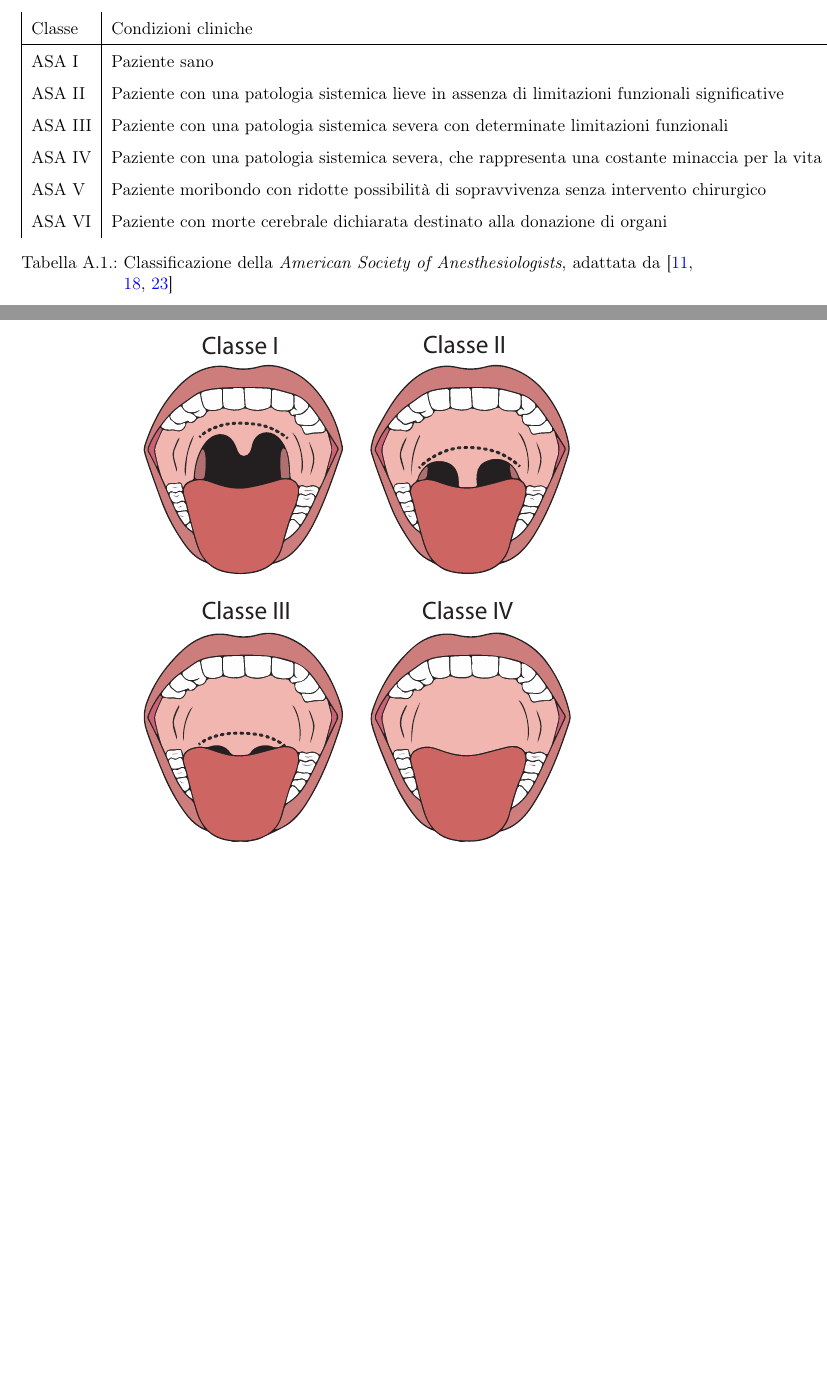
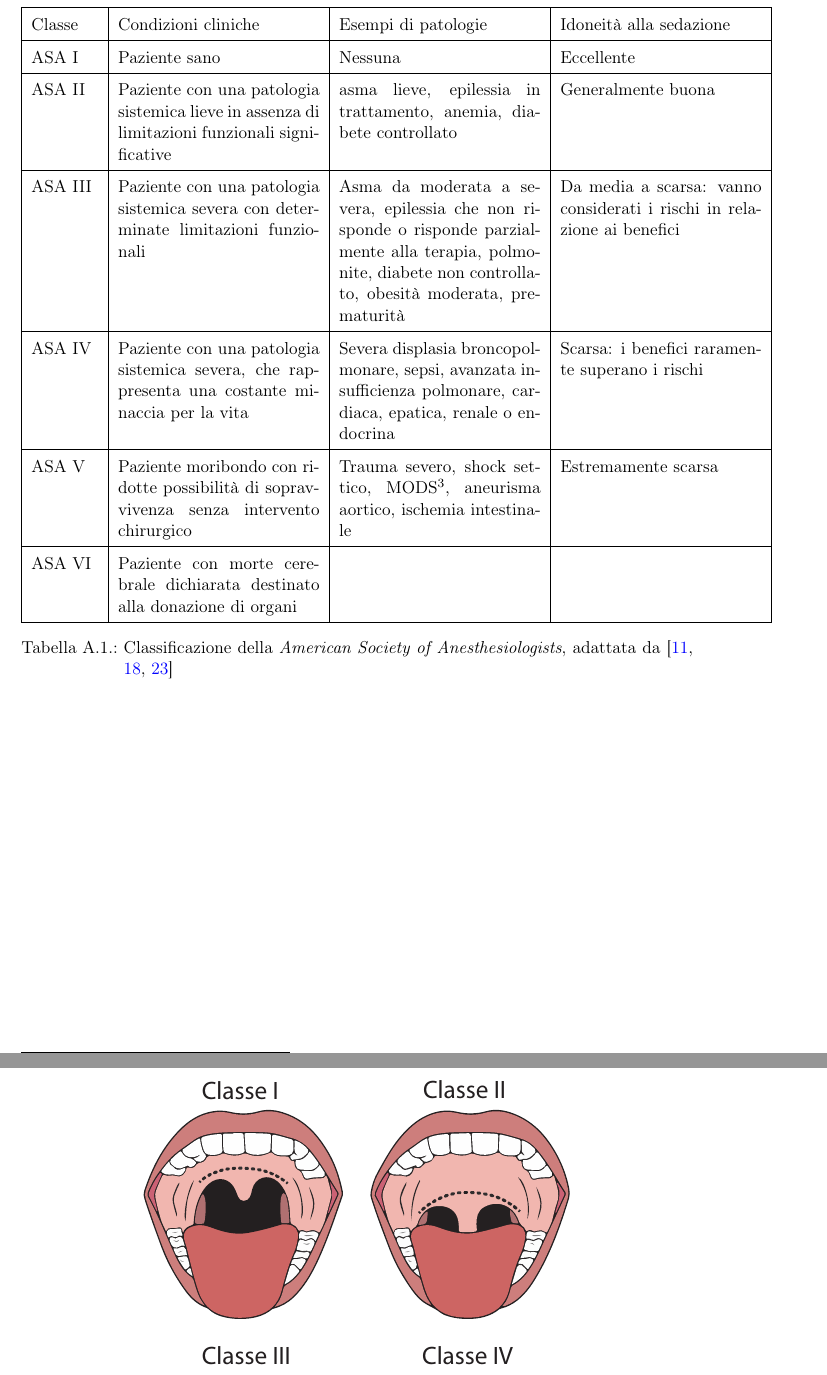
Before and after one commit to trincallegra/trincatesi, a LaTeX book (main.tex, which reads Appendici/Sedazioni_Profonde.tex): two parts of pages 22 and 23 of 39 before the commit and two parts of pages 23 and 24 of 39 after it, joined at a grey line, cut at the place of the change, the shorter picture padded with empty space. Compiled offline with pdfLaTeX.

Commit message:
Tabella moralmente sistemata, ora tocca girare le manopole...

```diff
--- a/Appendici/Sedazioni_Profonde.tex
+++ b/Appendici/Sedazioni_Profonde.tex
@@ -52,18 +54,3 @@ Soprattutto in ambito pediatrico, per i motivi precedentemente esposti, c'è un
 Nella fase di pianificazione della sedazione risulta fondamentale instaurare una relazione di fiducia con i genitori del bambino e discutere insieme dei rischi, dei benefici, degli effetti attesi e di eventuali reazioni avverse rispetto alla procedura ed alla sedazione, al fine di ottenere un appropriato consenso informato. Oltre a ciò è necessario raccogliere un'approfondita anamnesi familiare, patologica prossima e remota, con l'obiettivo di individuare i pazienti nei quali è necessario procedere con il supporto anestesiologico. In questa fase andranno indagate eventuali allergie a farmaci e alimenti, precedenti reazioni avverse in corso di anestesia o sedazione, la presenza di rilevanti patologie pregresse o croniche e i farmaci assunti quotidianamente, con particolare attenzione a patologie ostruttive della sfera polmonare, quali asma o bronchiti asmatiformi; infine una possibile storia di russamento o apnee notturne e/o una condizione di obesità possono correlare con un maggior rischio di ostruzione delle vie aeree \cite{Simeupsedazione, Guidelines2019}.
 Convenzionalmente, per determinare il rischio anestesiologico si utilizza la classificazione della \emph {American Society of Anesthesiologists} (ASA), riportata nella tabella: possono essere sedati in sicurezza i bambini con i profili ASA I e II, anche ASA III, quando si tratta di soggetti con particolari patologie (ad esempio leucemia) in condizioni cliniche stabili e in assenza di ulteriori fattori di rischio.
 
-
-\bgroup
-\def\arraystretch{1.5}
-\begin{table}[!h]
-    \centering
-    \begin{tabular}{|l|l|l|l|}
-       Classe     &  Condizioni cliniche & Esempi di patologie & Idoneità alla sedazione\\ \hline
-       ASA I & Paziente sano & Nessuna & Eccellente \\
-       ASA II & Paziente con una patologia sistemica lieve in assenza di limitazioni funzionali significative & asma lieve, epilessia in trattamento, anemia, diabete controllato & Generalmente buona\\
-       ASA III & Paziente con una patologia sistemica severa con determinate limitazioni funzionali & Asma da moderata a severa, epilessia che non risponde o risponde parzialmente alla terapia, polmonite, diabete non controllato, obesità moderata, prematurità & Da media a scarsa: vanno considerati i rischi in relazione ai benefici\\
-       ASA IV & Paziente con una patologia sistemica severa, che rappresenta una costante minaccia per la vita & Severa displasia broncopolmonare, sepsi, avanzata insufficienza polmonare, cardiaca, epatica, renale o endocrina & Scarsa: i benefici raramente superano i rischi \\
-       ASA V & Paziente moribondo con ridotte possibilità di sopravvivenza senza intervento chirurgico & Trauma severo, shock settico, MODS\footnote{\emph{Multiorgan Disfunction Syndrome}}, aneurisma aortico, ischemia intestinale & Estremamente scarsa\\
-       ASA VI & Paziente con morte cerebrale dichiarata destinato alla donazione di organi\\
-    \end{tabular}
-    \caption{Classificazione della \emph{American Society of Anesthesiologists}, adattata da \cite{Krauss2006, Simeupsedazione, Daud2014}}
@@ -81,3 +67,22 @@ Successivamente si valutano l'età ed il peso del bambino, elementi fondamentali
     \item Classe IV: visibilità esclusiva del palato duro a causa della frapposizione della lingua, è associata ad un'elevata difficoltà di intubazione, che può richiedere la presenza di una mano esperta.
 \end{itemize}
 
+\vfill\vfill\vfill
+
+\newpage
+
+\bgroup
+\def\arraystretch{1.5}
+\begin{table}[!ht]
+    \centering
+    \begin{tabular}{|p{0.1\textwidth}|p{0.3\textwidth}|p{0.3\textwidth}|p{0.3\textwidth}|}
+    \hline
+       Classe     &  Condizioni cliniche & Esempi di patologie & Idoneità alla sedazione\\ \hline
+       ASA I & Paziente sano & Nessuna & Eccellente \\ \hline
+       ASA II & Paziente con una patologia sistemica lieve in assenza di limitazioni funzionali significative & asma lieve, epilessia in trattamento, anemia, diabete controllato & Generalmente buona\\ \hline
+       ASA III & Paziente con una patologia sistemica severa con determinate limitazioni funzionali & Asma da moderata a severa, epilessia che non risponde o risponde parzialmente alla terapia, polmonite, diabete non controllato, obesità moderata, prematurità & Da media a scarsa: vanno considerati i rischi in relazione ai benefici\\ \hline
+       ASA IV & Paziente con una patologia sistemica severa, che rappresenta una costante minaccia per la vita & Severa displasia broncopolmonare, sepsi, avanzata insufficienza polmonare, cardiaca, epatica, renale o endocrina & Scarsa: i benefici raramente superano i rischi \\ \hline
+       ASA V & Paziente moribondo con ridotte possibilità di sopravvivenza senza intervento chirurgico & Trauma severo, shock settico, MODS\tablefootnote{\emph{Multiorgan Disfunction Syndrome}}, aneurisma aortico, ischemia intestinale & Estremamente scarsa\\ \hline
+       ASA VI & Paziente con morte cerebrale dichiarata destinato alla donazione di organi & & \\ \hline
+    \end{tabular}
+    \caption{Classificazione della \emph{American Society of Anesthesiologists}, adattata da \cite{Krauss2006, Simeupsedazione, Daud2014}}
--- a/main.tex
+++ b/main.tex
@@ -109,6 +109,7 @@
 }
 \usepackage{epigraph}
 \usepackage{comment}
+\usepackage{tablefootnote}
 %% ---------------------------------------------------------------------------
 
 
```
Also changed, not shown: Appendici/Sedazioni_Profonde.tex (13 more changed lines).
